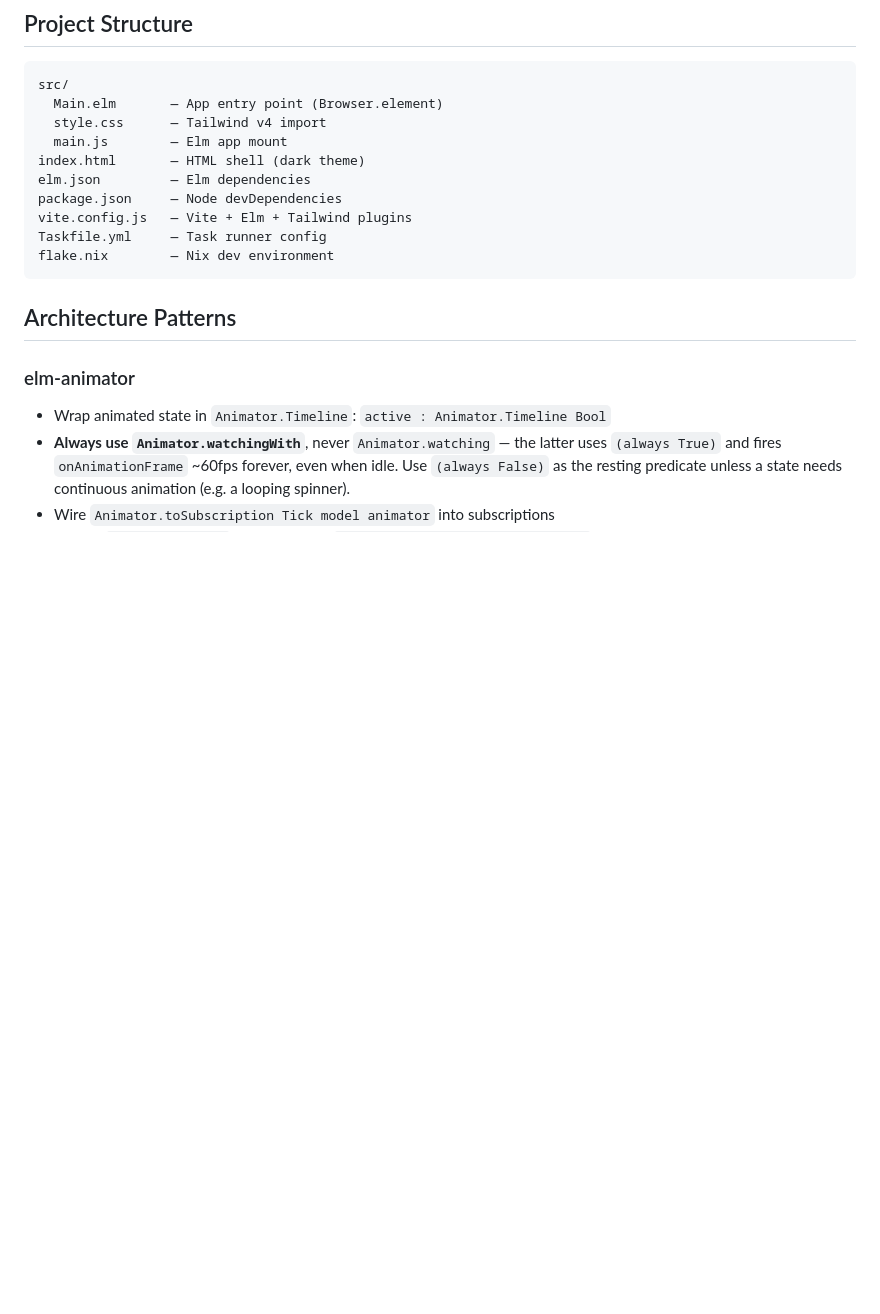
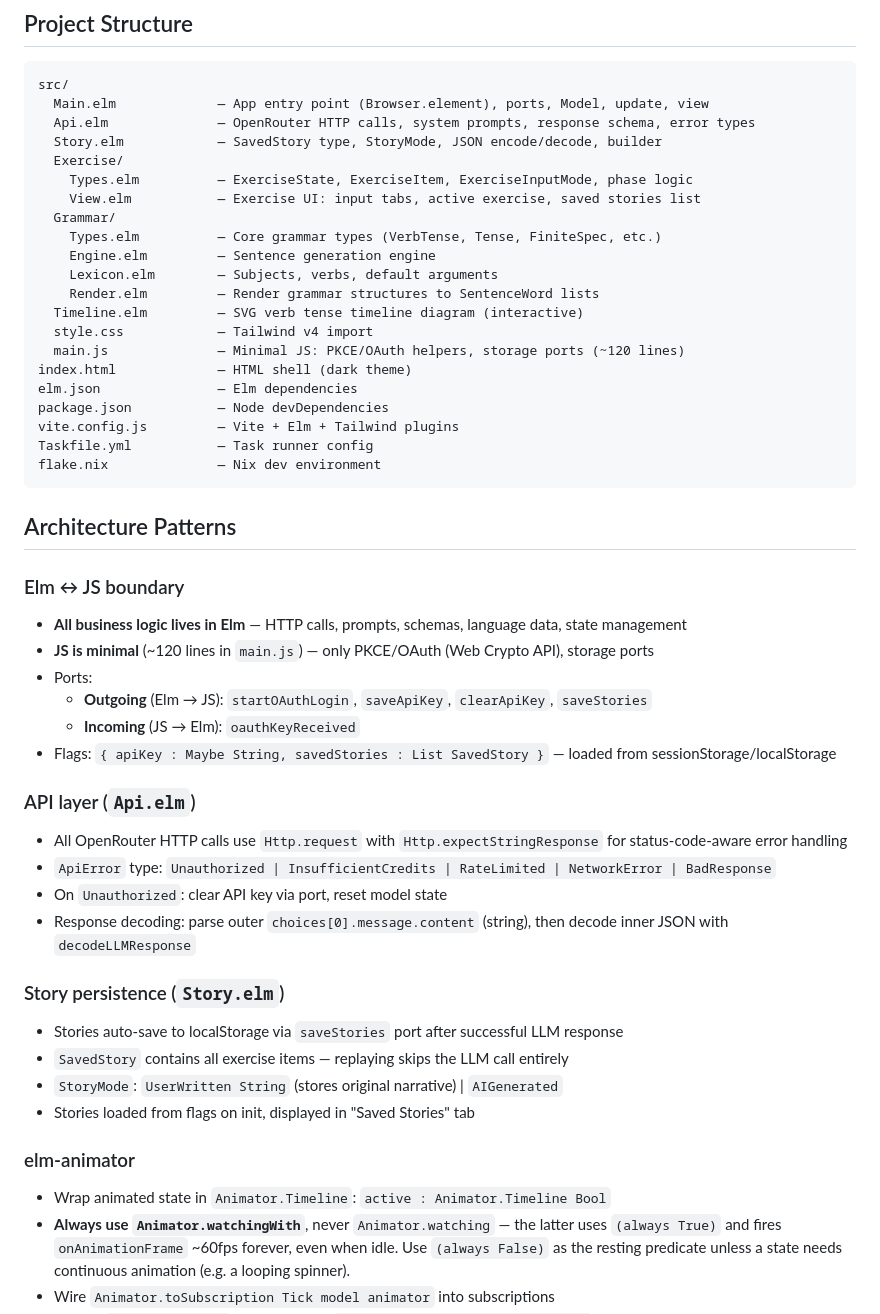
Before and after one commit to nilp0inter/grammar-space, a Markdown page: CLAUDE.md, the part around the change. Rendered like a GitHub page; blank space fills up the shorter version.

````diff
--- a/CLAUDE.md
+++ b/CLAUDE.md
@@ -35,18 +35,52 @@ task build           # Production build → dist/
 
 ```
 src/
-  Main.elm       — App entry point (Browser.element)
-  style.css      — Tailwind v4 import
-  main.js        — Elm app mount
-index.html       — HTML shell (dark theme)
-elm.json         — Elm dependencies
-package.json     — Node devDependencies
-vite.config.js   — Vite + Elm + Tailwind plugins
-Taskfile.yml     — Task runner config
-flake.nix        — Nix dev environment
+  Main.elm             — App entry point (Browser.element), ports, Model, update, view
+  Api.elm              — OpenRouter HTTP calls, system prompts, response schema, error types
+  Story.elm            — SavedStory type, StoryMode, JSON encode/decode, builder
+  Exercise/
+    Types.elm          — ExerciseState, ExerciseItem, ExerciseInputMode, phase logic
+    View.elm           — Exercise UI: input tabs, active exercise, saved stories list
+  Grammar/
+    Types.elm          — Core grammar types (VerbTense, Tense, FiniteSpec, etc.)
+    Engine.elm         — Sentence generation engine
+    Lexicon.elm        — Subjects, verbs, default arguments
+    Render.elm         — Render grammar structures to SentenceWord lists
+  Timeline.elm         — SVG verb tense timeline diagram (interactive)
+  style.css            — Tailwind v4 import
+  main.js              — Minimal JS: PKCE/OAuth helpers, storage ports (~120 lines)
+index.html             — HTML shell (dark theme)
+elm.json               — Elm dependencies
+package.json           — Node devDependencies
+vite.config.js         — Vite + Elm + Tailwind plugins
+Taskfile.yml           — Task runner config
+flake.nix              — Nix dev environment
 ```
 
 ## Architecture Patterns
+
+### Elm ↔ JS boundary
+
+- **All business logic lives in Elm** — HTTP calls, prompts, schemas, language data, state management
+- **JS is minimal** (~120 lines in `main.js`) — only PKCE/OAuth (Web Crypto API), storage ports
+- Ports:
+  - **Outgoing** (Elm → JS): `startOAuthLogin`, `saveApiKey`, `clearApiKey`, `saveStories`
+  - **Incoming** (JS → Elm): `oauthKeyReceived`
+- Flags: `{ apiKey : Maybe String, savedStories : List SavedStory }` — loaded from sessionStorage/localStorage
+
+### API layer (`Api.elm`)
+
+- All OpenRouter HTTP calls use `Http.request` with `Http.expectStringResponse` for status-code-aware error handling
+- `ApiError` type: `Unauthorized | InsufficientCredits | RateLimited | NetworkError | BadResponse`
+- On `Unauthorized`: clear API key via port, reset model state
+- Response decoding: parse outer `choices[0].message.content` (string), then decode inner JSON with `decodeLLMResponse`
+
+### Story persistence (`Story.elm`)
+
+- Stories auto-save to localStorage via `saveStories` port after successful LLM response
+- `SavedStory` contains all exercise items — replaying skips the LLM call entirely
+- `StoryMode`: `UserWritten String` (stores original narrative) | `AIGenerated`
+- Stories loaded from flags on init, displayed in "Saved Stories" tab
 
 ### elm-animator
 
````
Also changed, not shown: 1 other file.
